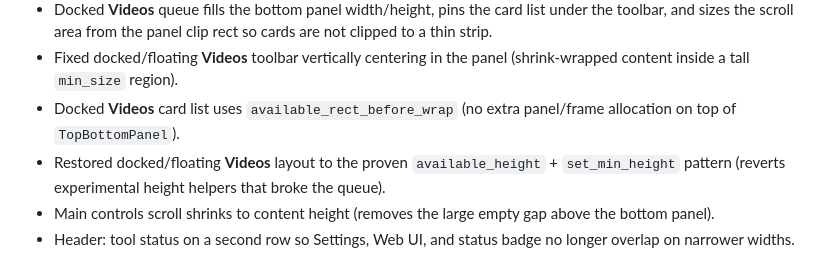
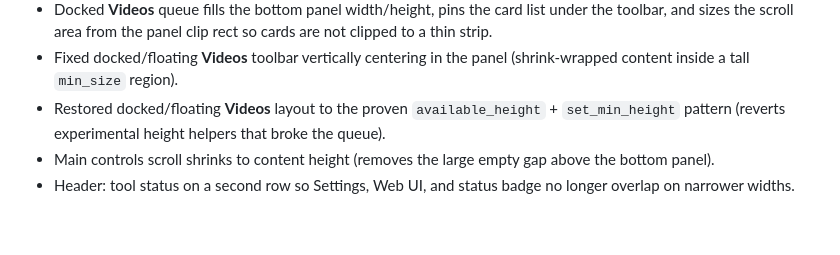
Before and after one commit to Darknetzz/rustdl, a Markdown page: CHANGELOG.md, the part around the change. GitHub-like rendering; blank space fills up the shorter version.

```diff
--- a/CHANGELOG.md
+++ b/CHANGELOG.md
@@ -37,7 +37,6 @@ When releasing, bump `version` in `Cargo.toml`, add a dated section below, and t
 - **Downloader** / **AV1 Converter** mode tabs use full row width with visible icon + label text (layout no longer shrink-wraps inside the main scroll area).
 - Docked **Videos** queue fills the bottom panel width/height, pins the card list under the toolbar, and sizes the scroll area from the panel clip rect so cards are not clipped to a thin strip.
 - Fixed docked/floating **Videos** toolbar vertically centering in the panel (shrink-wrapped content inside a tall `min_size` region).
-- Docked **Videos** card list uses `available_rect_before_wrap` (no extra panel/frame allocation on top of `TopBottomPanel`).
 - Restored docked/floating **Videos** layout to the proven `available_height` + `set_min_height` pattern (reverts experimental height helpers that broke the queue).
 - Main controls scroll shrinks to content height (removes the large empty gap above the bottom panel).
 - Header: tool status on a second row so Settings, Web UI, and status badge no longer overlap on narrower widths.
```
